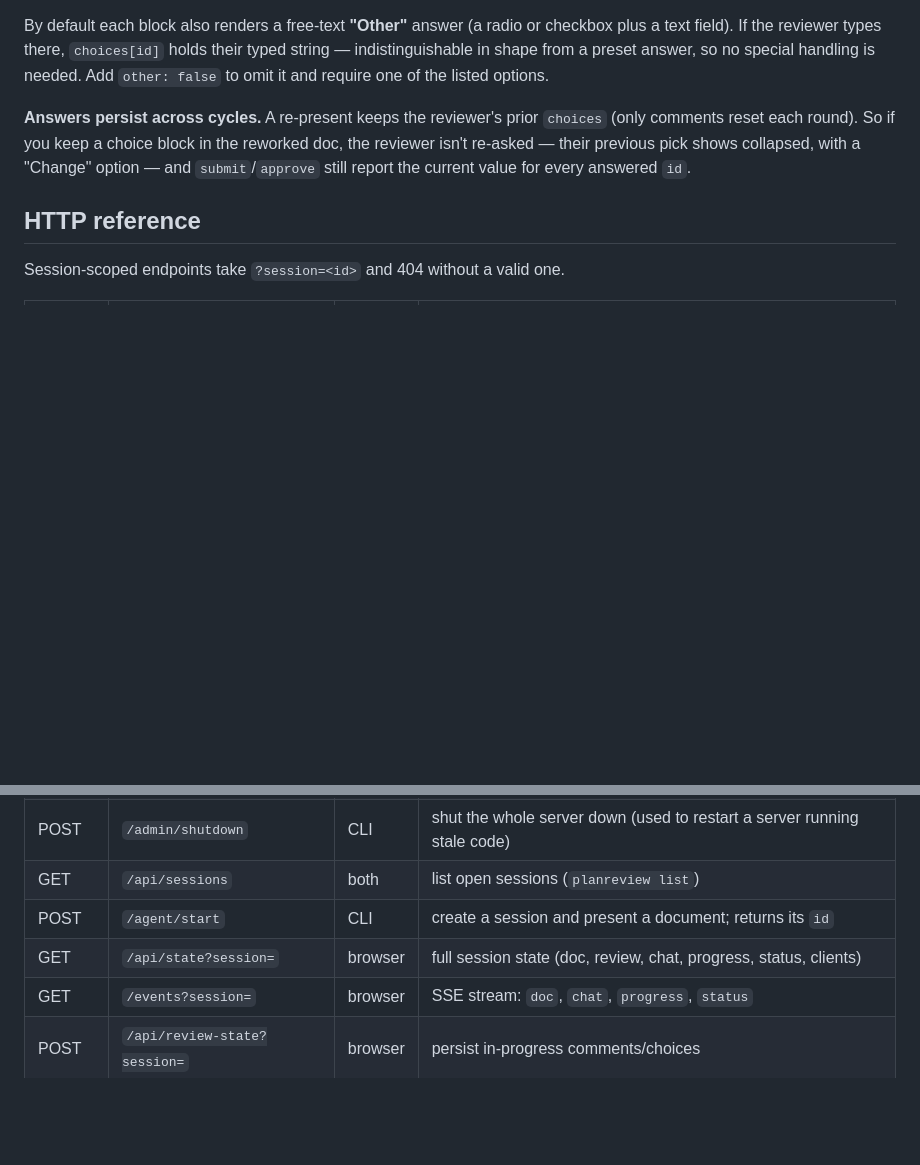
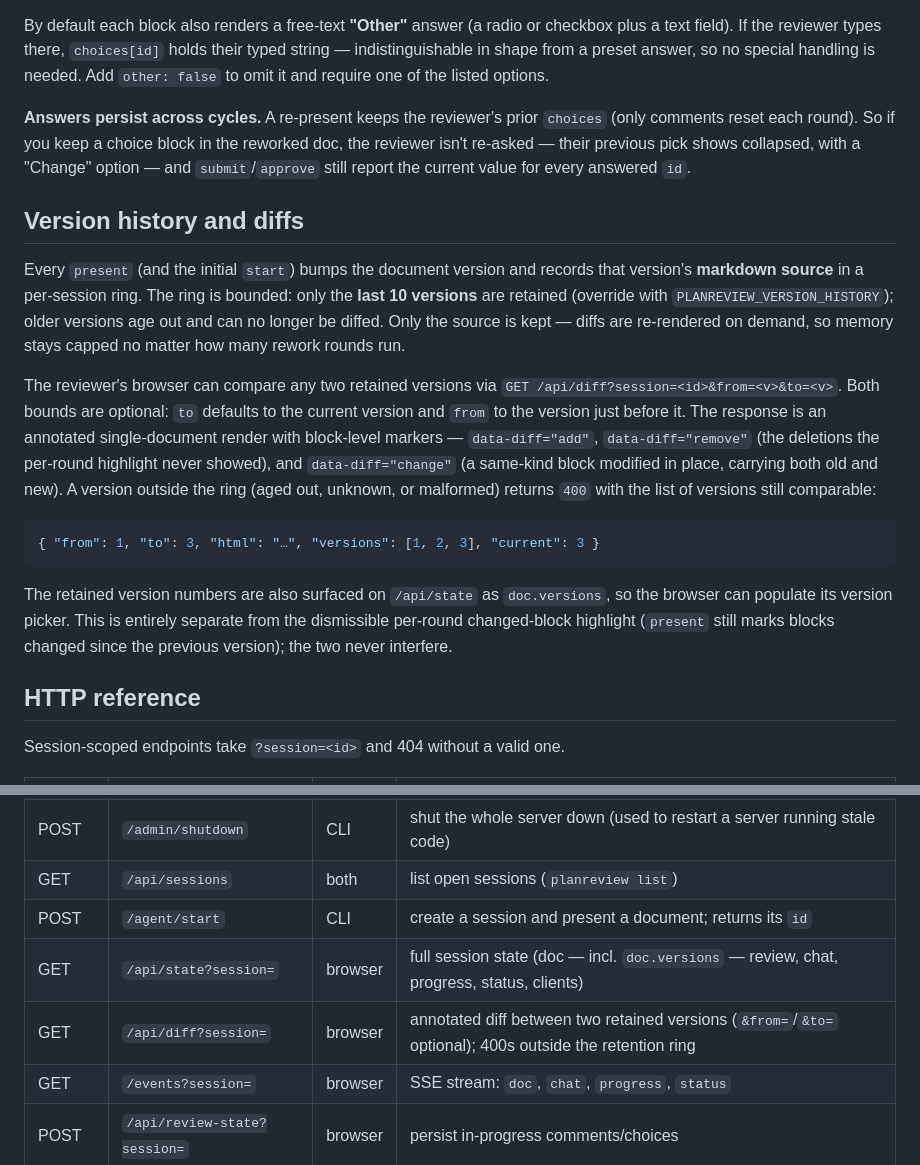
Before and after one commit to MDrakos/plan-review-editor, a Markdown page: docs/PROTOCOL.md, 2 parts joined by grey strips. GitHub-like rendering; blank space fills up the shorter version.

````diff
--- a/docs/PROTOCOL.md
+++ b/docs/PROTOCOL.md
@@ -162,6 +162,33 @@ reworked doc, the reviewer isn't re-asked — their previous pick shows collapse
 with a "Change" option — and `submit`/`approve` still report the current value
 for every answered `id`.
 
+## Version history and diffs
+
+Every `present` (and the initial `start`) bumps the document version and records
+that version's **markdown source** in a per-session ring. The ring is bounded:
+only the **last 10 versions** are retained (override with
+`PLANREVIEW_VERSION_HISTORY`); older versions age out and can no longer be
+diffed. Only the source is kept — diffs are re-rendered on demand, so memory
+stays capped no matter how many rework rounds run.
+
+The reviewer's browser can compare any two retained versions via
+`GET /api/diff?session=<id>&from=<v>&to=<v>`. Both bounds are optional: `to`
+defaults to the current version and `from` to the version just before it. The
+response is an annotated single-document render with block-level markers —
+`data-diff="add"`, `data-diff="remove"` (the deletions the per-round highlight
+never showed), and `data-diff="change"` (a same-kind block modified in place,
+carrying both old and new). A version outside the ring (aged out, unknown, or
+malformed) returns `400` with the list of versions still comparable:
+
+```json
+{ "from": 1, "to": 3, "html": "…", "versions": [1, 2, 3], "current": 3 }
+```
+
+The retained version numbers are also surfaced on `/api/state` as
+`doc.versions`, so the browser can populate its version picker. This is entirely
+separate from the dismissible per-round changed-block highlight (`present` still
+marks blocks changed since the previous version); the two never interfere.
+
 ## HTTP reference
 
 Session-scoped endpoints take `?session=<id>` and 404 without a valid one.
@@ -175,7 +202,8 @@ Session-scoped endpoints take `?session=<id>` and 404 without a valid one.
 | POST | `/admin/shutdown` | CLI | shut the whole server down (used to restart a server running stale code) |
 | GET | `/api/sessions` | both | list open sessions (`planreview list`) |
 | POST | `/agent/start` | CLI | create a session and present a document; returns its `id` |
-| GET | `/api/state?session=` | browser | full session state (doc, review, chat, progress, status, clients) |
+| GET | `/api/state?session=` | browser | full session state (doc — incl. `doc.versions` — review, chat, progress, status, clients) |
+| GET | `/api/diff?session=` | browser | annotated diff between two retained versions (`&from=`/`&to=` optional); 400s outside the retention ring |
 | GET | `/events?session=` | browser | SSE stream: `doc`, `chat`, `progress`, `status` |
 | POST | `/api/review-state?session=` | browser | persist in-progress comments/choices |
 | POST | `/api/chat?session=` | browser | reviewer chat message (queued for the agent) |
````
Also changed, not shown: README.md (+13 -2 lines).
